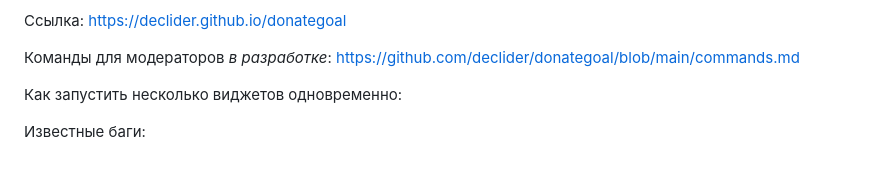
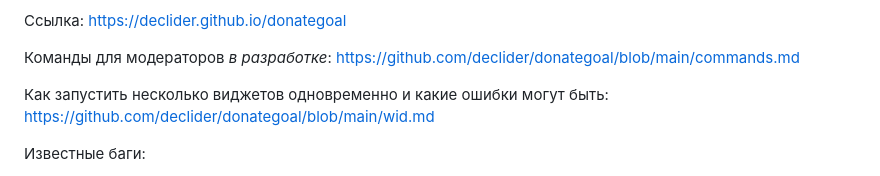
Before and after one commit to declider/donategoal, a Markdown page: readme.md, the part around the change. GitHub-like rendering.

```diff
--- a/readme.md
+++ b/readme.md
@@ -4,7 +4,7 @@
 
 Команды для модераторов *_в разработке_*: https://github.com/declider/donategoal/blob/main/commands.md
 
-Как запустить несколько виджетов одновременно:
+Как запустить несколько виджетов одновременно и какие ошибки могут быть: https://github.com/declider/donategoal/blob/main/wid.md
 
 Известные баги:
 - DonatePay может отрубаться после долгого подключения (5+ часов). Был фикс, даже сработал пару раз, но хз, всё ещё сомнительно. Пару тестов ещё нужно.
```
